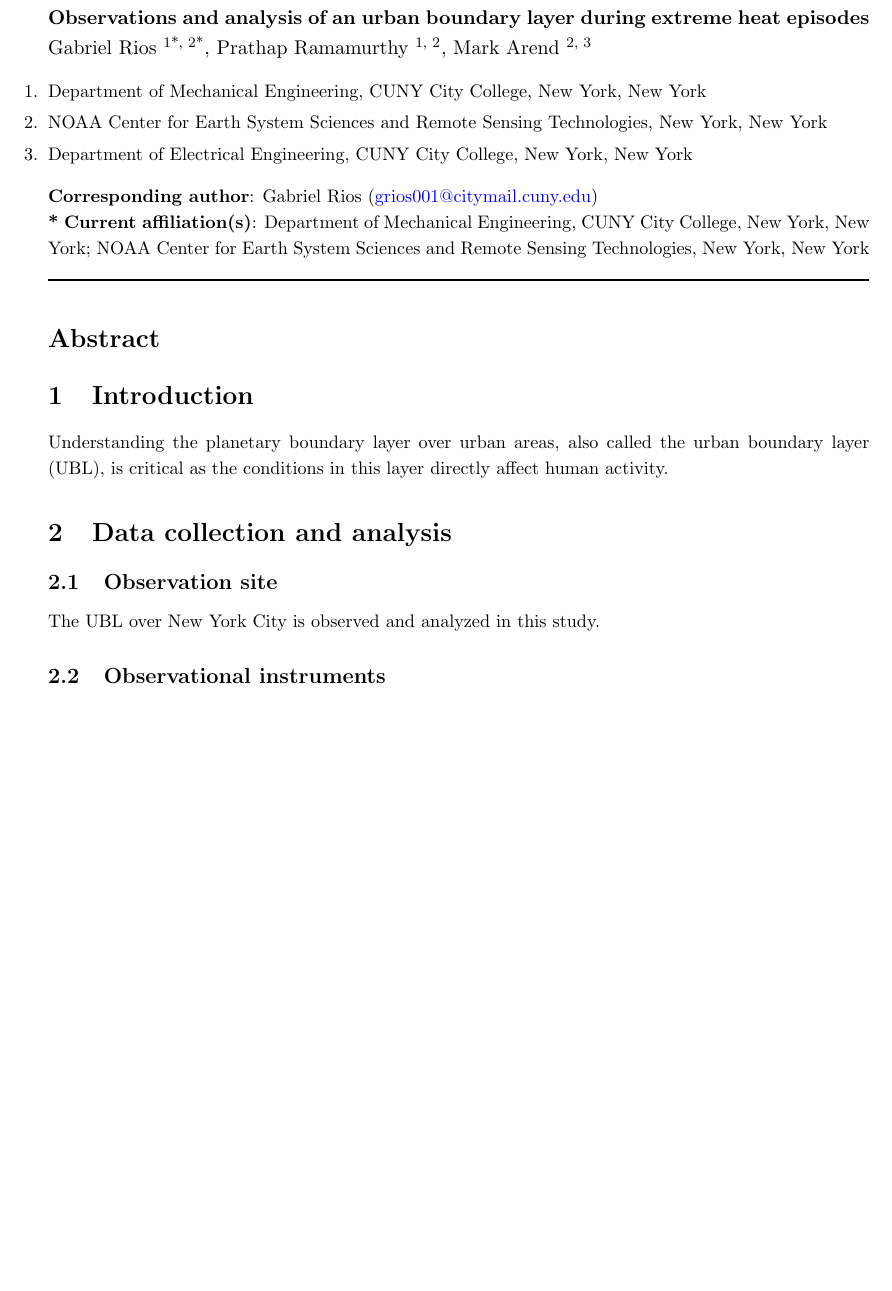
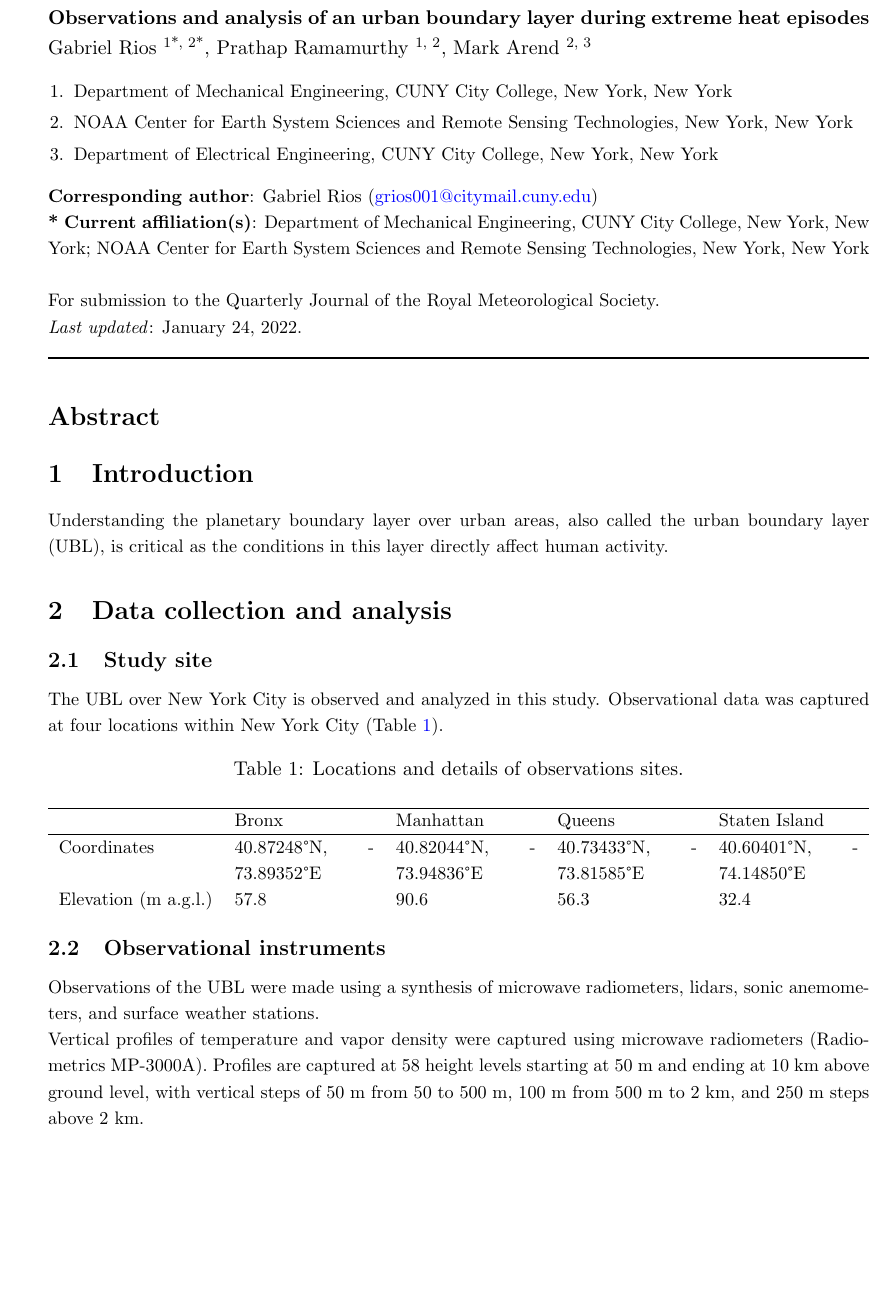
Before and after one commit to mr-gabrielrios/urban_boundary_layer_obs, a LaTeX document (manuscript/main.tex): part of the page before the commit and part of page 1 of 2 after it, cut so that both start at the same text, the shorter picture padded with empty space. Compiled offline with pdfLaTeX.

Commit message:
Addition of preliminary text, section headings.

```diff
--- a/manuscript/main.tex
+++ b/manuscript/main.tex
@@ -11,6 +11,8 @@
 \usepackage{enumitem}
 % Handle colors
 \usepackage{xcolor}
+% Handle tables
+\usepackage{tabularx, caption}
 
 %%%%%% Reference files
 \addbibresource{references.bib}
@@ -29,7 +31,7 @@
 Gabriel Rios \textsuperscript{1*, 2*}, Prathap Ramamurthy \textsuperscript{1, 2}, Mark Arend \textsuperscript{2, 3}
 
 \small{
-\begin{enumerate}[leftmargin=0cm, itemsep=0mm]
+\begin{enumerate}[leftmargin=0.5cm, itemsep=0mm]
 	\item Department of Mechanical Engineering, CUNY City College, New York, New York
 	\item NOAA Center for Earth System Sciences and Remote Sensing Technologies, New York, New York
 	\item Department of Electrical Engineering, CUNY City College, New York, New York
@@ -38,7 +40,10 @@ Gabriel Rios \textsuperscript{1*, 2*}, Prathap Ramamurthy \textsuperscript{1, 2}
 
 \textbf{Corresponding author}: Gabriel Rios (\href{mailto:grios001@citymail.cuny.edu}{grios001@citymail.cuny.edu})
 
-\textbf{* Current affiliation(s)}: Department of Mechanical Engineering, CUNY City College, New York, New York; NOAA Center for Earth System Sciences and Remote Sensing Technologies, New York, New York
+\textbf{* Current affiliation(s)}: Department of Mechanical Engineering, CUNY City College, New York, New York; NOAA Center for Earth System Sciences and Remote Sensing Technologies, New York, New York \\
+
+\small{For submission to the Quarterly Journal of the Royal Meteorological Society.} \\
+\small{\textit{Last updated}: \today.}
 
 % Divider line
 \noindent\rule{\textwidth}{1pt}
@@ -56,10 +61,27 @@ Understanding the planetary boundary layer over urban areas, also called the urb
 
 \section{Data collection and analysis}
 
-\subsection{Observation site}
-The UBL over New York City is observed and analyzed in this study.
+\subsection{Study site}
+The UBL over New York City is observed and analyzed in this study. Observational data was captured at four locations within New York City (Table \ref{tab:observation_sites}).
+
+% Table displaying site information
+
+\captionof{table}{Locations and details of observations sites.}
+\begin{center}
+	\label{tab:observation_sites}
+	\begin{tabularx}{\textwidth}{l X X X X}
+ 		 \hline
+ 		  & Bronx & Manhattan & Queens & Staten Island \\
+ 		 \hline
+ 		Coordinates & 40.87248\textdegree N, -73.89352\textdegree E & 40.82044\textdegree N, -73.94836\textdegree E & 40.73433\textdegree N, -73.81585\textdegree E & 40.60401\textdegree N, -74.14850\textdegree E \\
+ 		Elevation (m a.g.l.) & 57.8 & 90.6 & 56.3 & 32.4 \\
+	\end{tabularx}
+\end{center}
 
 \subsection{Observational instruments}
+Observations of the UBL were made using a synthesis of microwave radiometers, lidars, sonic anemometers, and surface weather stations.
+
+Vertical profiles of temperature and vapor density were captured using microwave radiometers (Radiometrics MP-3000A). Profiles are captured at 58 height levels starting at 50 m and ending at 10 km above ground level, with vertical steps of 50 m from 50 to 500 m, 100 m from 500 m to 2 km, and 250 m steps above 2 km.
 
 \subsubsection{Data availability}
 
```
Also changed, not shown: manuscript/main.pdf, 4 other files.
